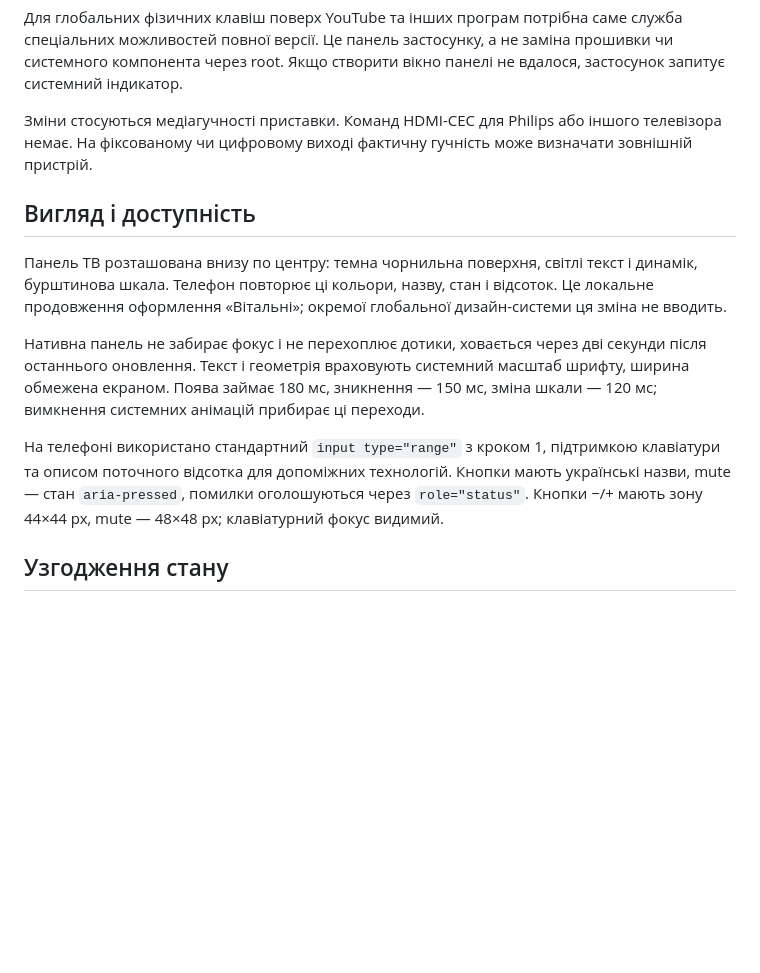
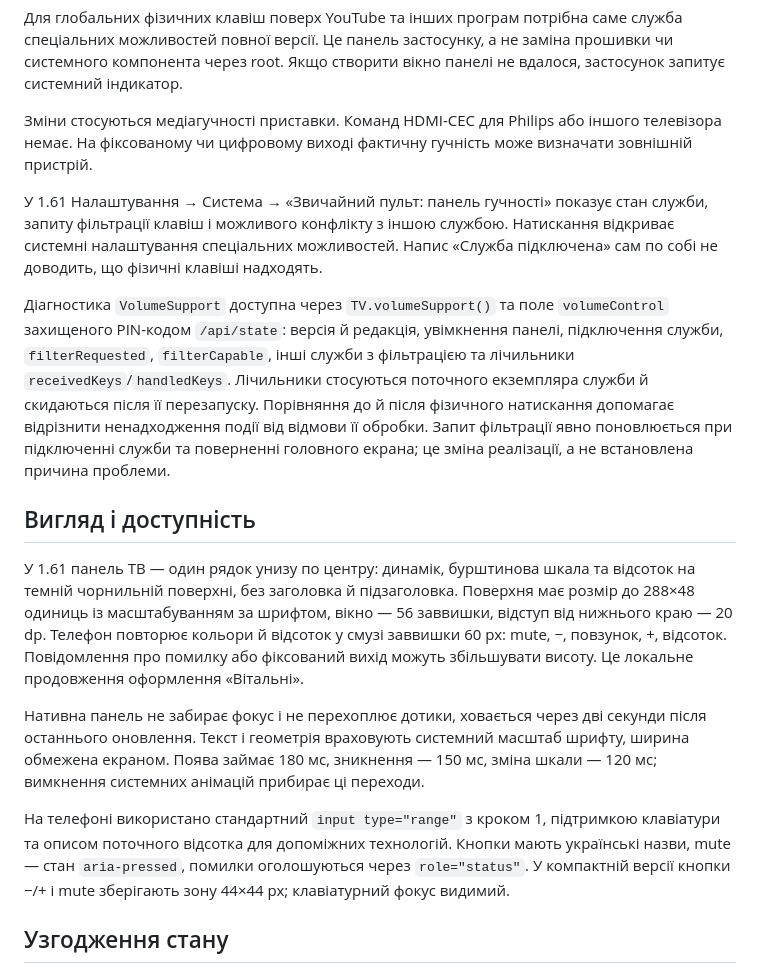
Before and after one commit to yevheniipichkur/tvhome-launcher, a Markdown page: docs/volume.md, the part around one of its changes. GitHub-like rendering; blank space fills up the shorter version.

```diff
--- a/docs/volume.md
+++ b/docs/volume.md
@@ -22,13 +24,17 @@
 
 Зміни стосуються медіагучності приставки. Команд HDMI-CEC для Philips або іншого телевізора немає. На фіксованому чи цифровому виході фактичну гучність може визначати зовнішній пристрій.
 
+У 1.61 Налаштування → Система → «Звичайний пульт: панель гучності» показує стан служби, запиту фільтрації клавіш і можливого конфлікту з іншою службою. Натискання відкриває системні налаштування спеціальних можливостей. Напис «Служба підключена» сам по собі не доводить, що фізичні клавіші надходять.
+
+Діагностика `VolumeSupport` доступна через `TV.volumeSupport()` та поле `volumeControl` захищеного PIN-кодом `/api/state`: версія й редакція, увімкнення панелі, підключення служби, `filterRequested`, `filterCapable`, інші служби з фільтрацією та лічильники `receivedKeys`/`handledKeys`. Лічильники стосуються поточного екземпляра служби й скидаються після її перезапуску. Порівняння до й після фізичного натискання допомагає відрізнити ненадходження події від відмови її обробки. Запит фільтрації явно поновлюється при підключенні служби та поверненні головного екрана; це зміна реалізації, а не встановлена причина проблеми.
+
 ## Вигляд і доступність
 
-Панель ТВ розташована внизу по центру: темна чорнильна поверхня, світлі текст і динамік, бурштинова шкала. Телефон повторює ці кольори, назву, стан і відсоток. Це локальне продовження оформлення «Вітальні»; окремої глобальної дизайн-системи ця зміна не вводить.
+У 1.61 панель ТВ — один рядок унизу по центру: динамік, бурштинова шкала та відсоток на темній чорнильній поверхні, без заголовка й підзаголовка. Поверхня має розмір до 288×48 одиниць із масштабуванням за шрифтом, вікно — 56 заввишки, відступ від нижнього краю — 20 dp. Телефон повторює кольори й відсоток у смузі заввишки 60 px: mute, −, повзунок, +, відсоток. Повідомлення про помилку або фіксований вихід можуть збільшувати висоту. Це локальне продовження оформлення «Вітальні».
 
 Нативна панель не забирає фокус і не перехоплює дотики, ховається через дві секунди після останнього оновлення. Текст і геометрія враховують системний масштаб шрифту, ширина обмежена екраном. Поява займає 180 мс, зникнення — 150 мс, зміна шкали — 120 мс; вимкнення системних анімацій прибирає ці переходи.
 
-На телефоні використано стандартний `input type="range"` з кроком 1, підтримкою клавіатури та описом поточного відсотка для допоміжних технологій. Кнопки мають українські назви, mute — стан `aria-pressed`, помилки оголошуються через `role="status"`. Кнопки −/+ мають зону 44×44 px, mute — 48×48 px; клавіатурний фокус видимий.
+На телефоні використано стандартний `input type="range"` з кроком 1, підтримкою клавіатури та описом поточного відсотка для допоміжних технологій. Кнопки мають українські назви, mute — стан `aria-pressed`, помилки оголошуються через `role="status"`. У компактній версії кнопки −/+ і mute зберігають зону 44×44 px; клавіатурний фокус видимий.
 
 ## Узгодження стану
 
```
Also changed, not shown: other parts of docs/volume.md (+10 -6 lines), README.md (+2 -2 lines).
